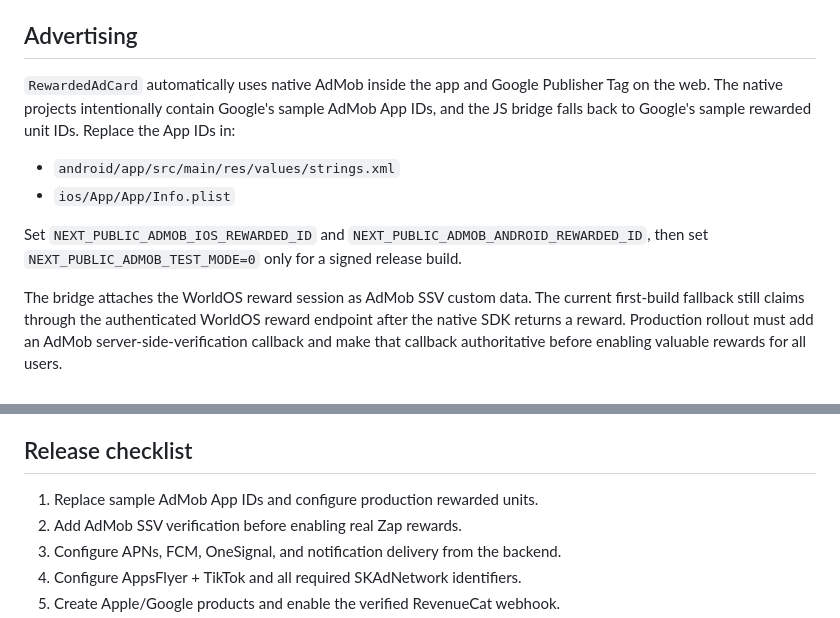
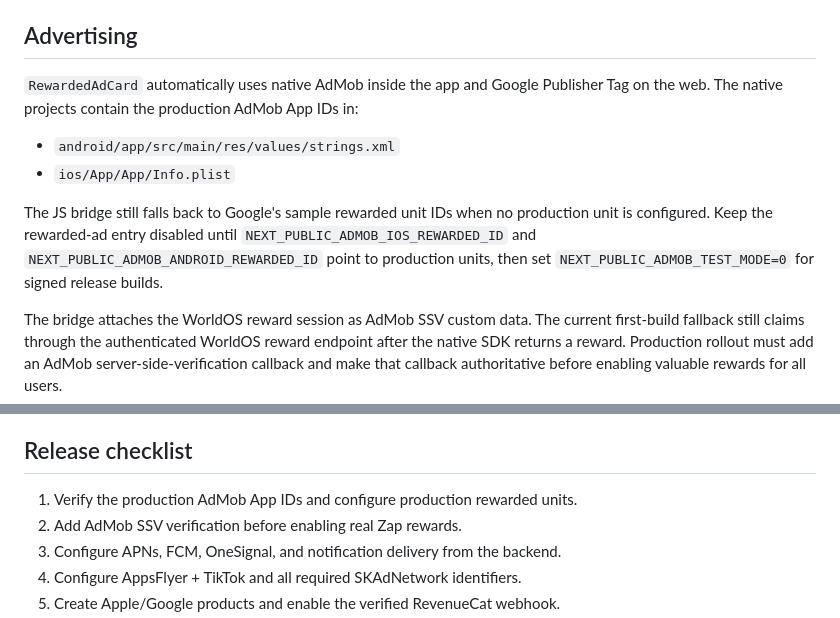
Before and after one commit to WorldOSAI/worldos-app, a Markdown page: docs/mobile-app.md, 2 parts joined by grey strips. Rendered like a GitHub page.

Commit message:
docs: update production AdMob configuration

```diff
--- a/docs/mobile-app.md
+++ b/docs/mobile-app.md
@@ -36,16 +36,15 @@ and Android signing certificate fingerprint.
 ## Advertising
 
 `RewardedAdCard` automatically uses native AdMob inside the app and Google Publisher
-Tag on the web. The native projects intentionally contain Google's sample AdMob App
-IDs, and the JS bridge falls back to Google's sample rewarded unit IDs. Replace the
-App IDs in:
+Tag on the web. The native projects contain the production AdMob App IDs in:
 
 - `android/app/src/main/res/values/strings.xml`
 - `ios/App/App/Info.plist`
 
-Set `NEXT_PUBLIC_ADMOB_IOS_REWARDED_ID` and
-`NEXT_PUBLIC_ADMOB_ANDROID_REWARDED_ID`, then set
-`NEXT_PUBLIC_ADMOB_TEST_MODE=0` only for a signed release build.
+The JS bridge still falls back to Google's sample rewarded unit IDs when no production
+unit is configured. Keep the rewarded-ad entry disabled until
+`NEXT_PUBLIC_ADMOB_IOS_REWARDED_ID` and `NEXT_PUBLIC_ADMOB_ANDROID_REWARDED_ID` point
+to production units, then set `NEXT_PUBLIC_ADMOB_TEST_MODE=0` for signed release builds.
 
 The bridge attaches the WorldOS reward session as AdMob SSV custom data. The current
 first-build fallback still claims through the authenticated WorldOS reward endpoint
@@ -129,7 +128,7 @@ trusted to grant currency.
 
 ## Release checklist
 
-1. Replace sample AdMob App IDs and configure production rewarded units.
+1. Verify the production AdMob App IDs and configure production rewarded units.
 2. Add AdMob SSV verification before enabling real Zap rewards.
 3. Configure APNs, FCM, OneSignal, and notification delivery from the backend.
 4. Configure AppsFlyer + TikTok and all required SKAdNetwork identifiers.
```
